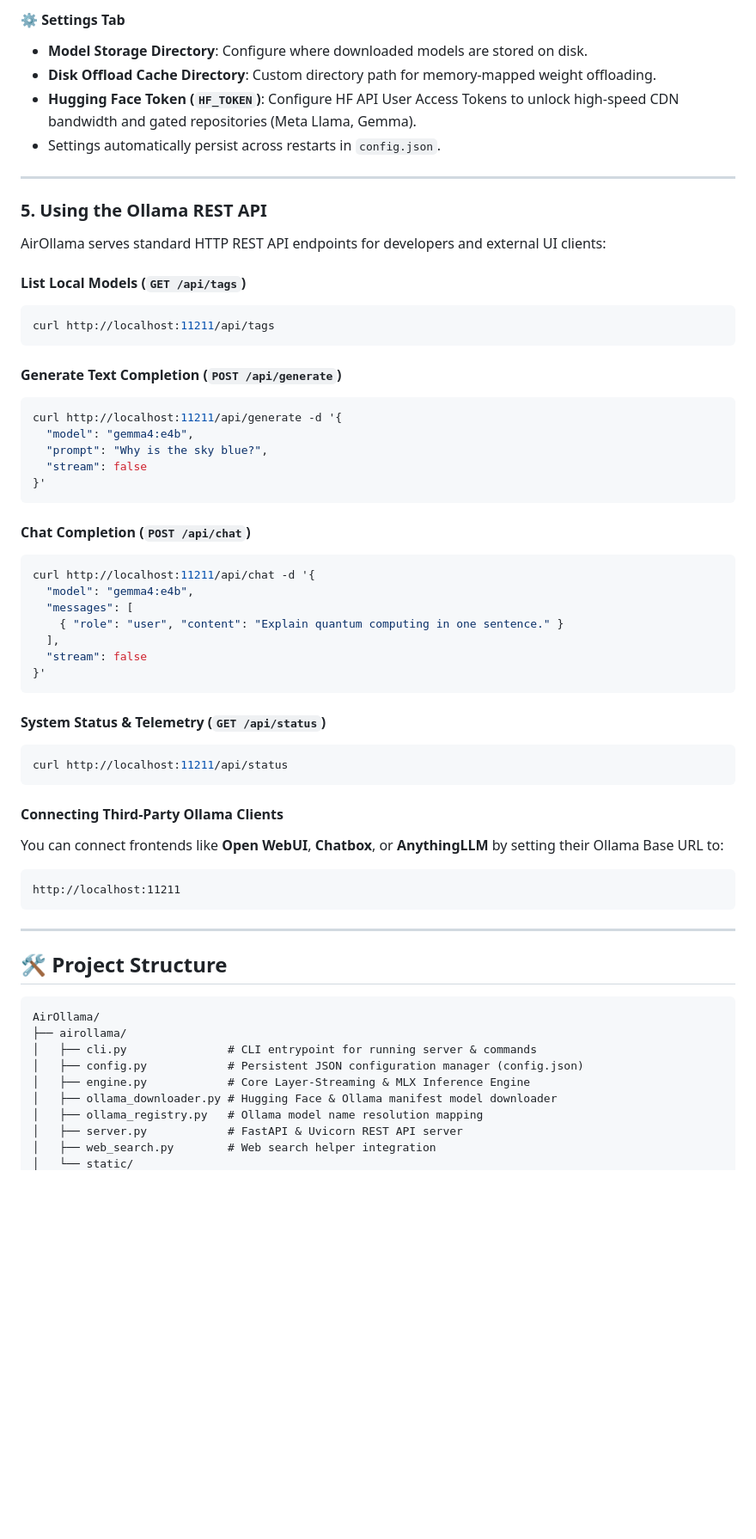
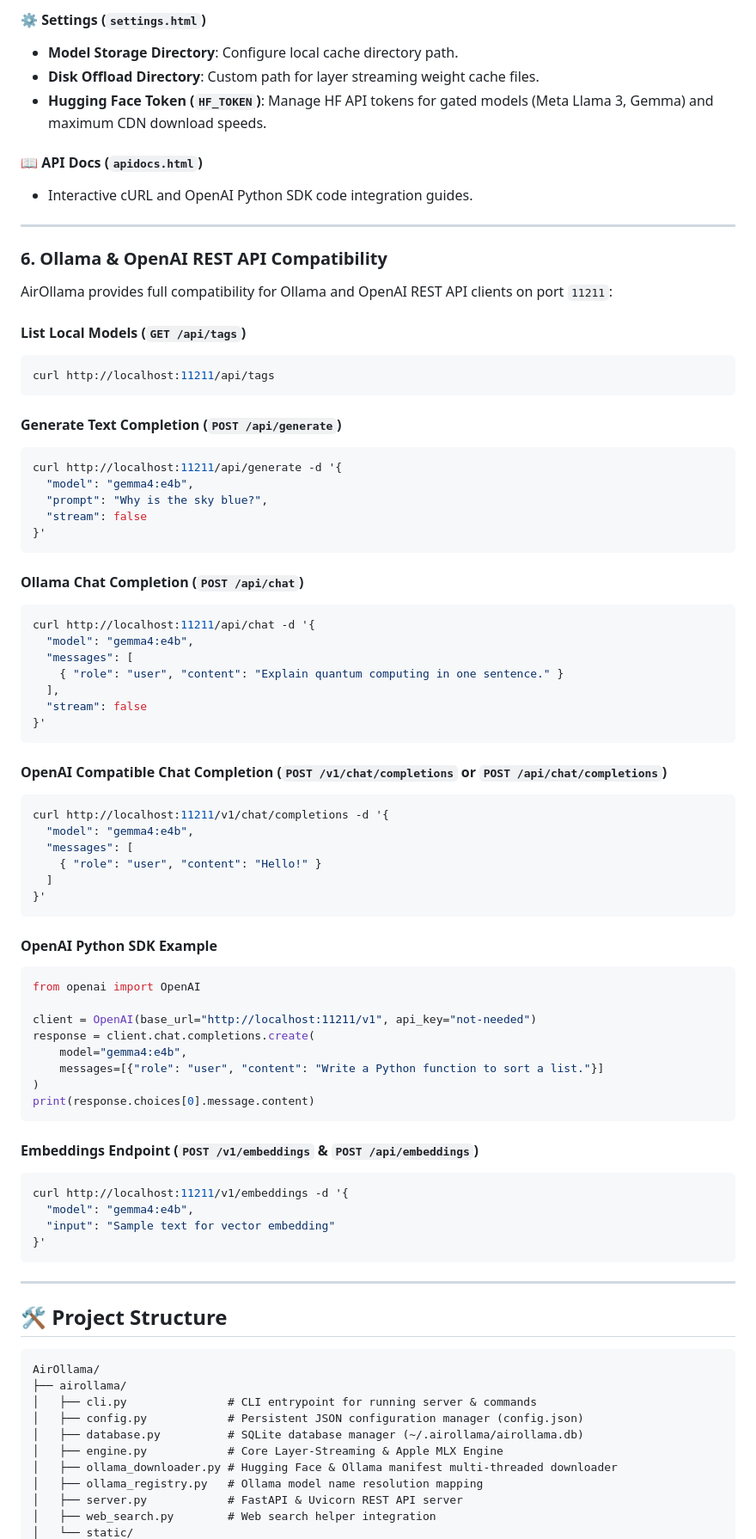
Before and after one commit to sangiliarumugam/AirOllama, a Markdown page: README.md, the part around one of its changes. Shown at 86% size. Drawn GitHub-style; blank space fills up the shorter version.

Commit message:
Update README.md with native macOS app, split HTML page views, cancel/retry downloads, and OpenAI API endpoints

````diff
--- a/README.md
+++ b/README.md
@@ -91,15 +117,17 @@ The Web Dashboard is divided into intuitive control tabs:
 
-#### ⚙️ Settings Tab
-- **Model Storage Directory**: Configure where downloaded models are stored on disk.
-- **Disk Offload Cache Directory**: Custom directory path for memory-mapped weight offloading.
-- **Hugging Face Token (`HF_TOKEN`)**: Configure HF API User Access Tokens to unlock high-speed CDN bandwidth and gated repositories (Meta Llama, Gemma).
-- Settings automatically persist across restarts in `config.json`.
+#### ⚙️ Settings (`settings.html`)
+- **Model Storage Directory**: Configure local cache directory path.
+- **Disk Offload Directory**: Custom path for layer streaming weight cache files.
+- **Hugging Face Token (`HF_TOKEN`)**: Manage HF API tokens for gated models (Meta Llama 3, Gemma) and maximum CDN download speeds.
+
+#### 📖 API Docs (`apidocs.html`)
+- Interactive cURL and OpenAI Python SDK code integration guides.
 
 ---
 
-### 5. Using the Ollama REST API
+### 6. Ollama & OpenAI REST API Compatibility
 
-AirOllama serves standard HTTP REST API endpoints for developers and external UI clients:
+AirOllama provides full compatibility for Ollama and OpenAI REST API clients on port `11211`:
 
 #### List Local Models (`GET /api/tags`)
 ```bash
@@ -115,7 +143,7 @@ curl http://localhost:11211/api/generate -d '{
 }'
 ```
 
-#### Chat Completion (`POST /api/chat`)
+#### Ollama Chat Completion (`POST /api/chat`)
 ```bash
 curl http://localhost:11211/api/chat -d '{
   "model": "gemma4:e4b",
@@ -126,15 +154,34 @@ curl http://localhost:11211/api/chat -d '{
 }'
 ```
 
-#### System Status & Telemetry (`GET /api/status`)
+#### OpenAI Compatible Chat Completion (`POST /v1/chat/completions` or `POST /api/chat/completions`)
 ```bash
-curl http://localhost:11211/api/status
+curl http://localhost:11211/v1/chat/completions -d '{
+  "model": "gemma4:e4b",
+  "messages": [
+    { "role": "user", "content": "Hello!" }
+  ]
+}'
 ```
 
-#### Connecting Third-Party Ollama Clients
-You can connect frontends like **Open WebUI**, **Chatbox**, or **AnythingLLM** by setting their Ollama Base URL to:
-```text
-http://localhost:11211
+#### OpenAI Python SDK Example
+```python
+from openai import OpenAI
+
+client = OpenAI(base_url="http://localhost:11211/v1", api_key="not-needed")
+response = client.chat.completions.create(
+    model="gemma4:e4b",
+    messages=[{"role": "user", "content": "Write a Python function to sort a list."}]
+)
+print(response.choices[0].message.content)
+```
+
+#### Embeddings Endpoint (`POST /v1/embeddings` & `POST /api/embeddings`)
+```bash
+curl http://localhost:11211/v1/embeddings -d '{
+  "model": "gemma4:e4b",
+  "input": "Sample text for vector embedding"
+}'
 ```
 
 ---
@@ -146,8 +193,9 @@ AirOllama/
 ├── airollama/
 │   ├── cli.py               # CLI entrypoint for running server & commands
 │   ├── config.py            # Persistent JSON configuration manager (config.json)
-│   ├── engine.py            # Core Layer-Streaming & MLX Inference Engine
-│   ├── ollama_downloader.py # Hugging Face & Ollama manifest model downloader
+│   ├── database.py          # SQLite database manager (~/.airollama/airollama.db)
+│   ├── engine.py            # Core Layer-Streaming & Apple MLX Engine
+│   ├── ollama_downloader.py # Hugging Face & Ollama manifest multi-threaded downloader
 │   ├── ollama_registry.py   # Ollama model name resolution mapping
 │   ├── server.py            # FastAPI & Uvicorn REST API server
 │   ├── web_search.py        # Web search helper integration
````
Also changed, not shown: other parts of README.md (+53 -19 lines).
